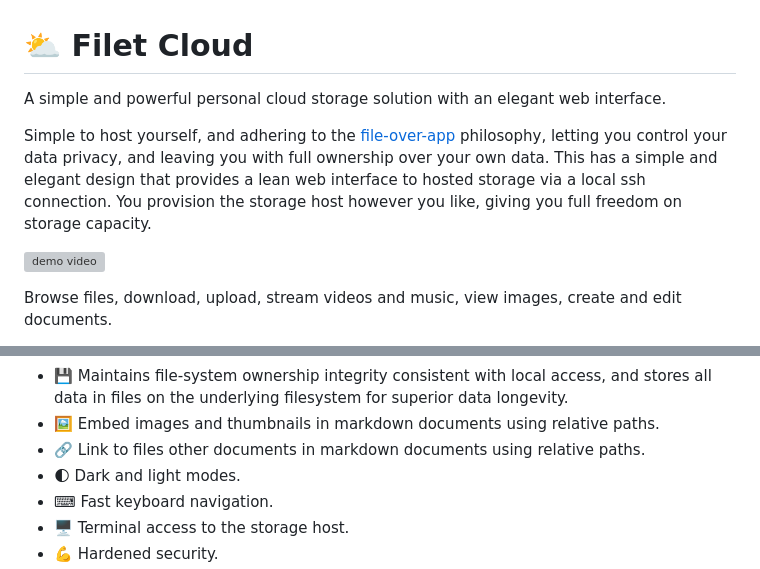
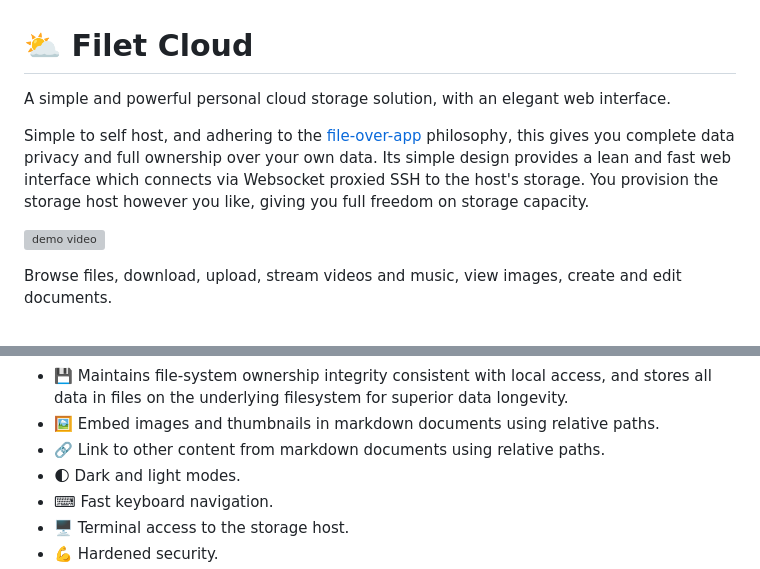
Before and after one commit to fuglaro/filet-cloud, a Markdown page: README.md, 2 parts joined by grey strips. Drawn GitHub-style; grey boxes are pictures that could not be loaded.

Commit message:
README finesse

```diff
--- a/README.md
+++ b/README.md
@@ -1,7 +1,7 @@
 # ⛅ Filet Cloud
-A simple and powerful personal cloud storage solution with an elegant web interface.
+A simple and powerful personal cloud storage solution, with an elegant web interface.
 
-Simple to host yourself, and adhering to the [file-over-app](https://stephango.com/file-over-app) philosophy, letting you control your data privacy, and leaving you with full ownership over your own data. This has a simple and elegant design that provides a lean web interface to hosted storage via a local ssh connection. You provision the storage host however you like, giving you full freedom on storage capacity.
+Simple to self host, and adhering to the [file-over-app](https://stephango.com/file-over-app) philosophy, this gives you complete data privacy and full ownership over your own data. Its simple design provides a lean and fast web interface which connects via Websocket proxied SSH to the host's storage. You provision the storage host however you like, giving you full freedom on storage capacity.
 
 ![demo video](filet-cloud-demo.gif)
 
@@ -25,7 +25,7 @@ Browse files, download, upload, stream videos and music, view images, create and
 * 🔐 Be in full control of your own private data.
 * 💾 Maintains file-system ownership integrity consistent with local access, and stores all data in files on the underlying filesystem for superior data longevity.
 * 🖼 Embed images and thumbnails in markdown documents using relative paths.
-* 🔗 Link to files other documents in markdown documents using relative paths.
+* 🔗 Link to other content from markdown documents using relative paths.
 * 🌓 Dark and light modes.
 * ⌨ Fast keyboard navigation.
 * 🖥 Terminal access to the storage host.
```
